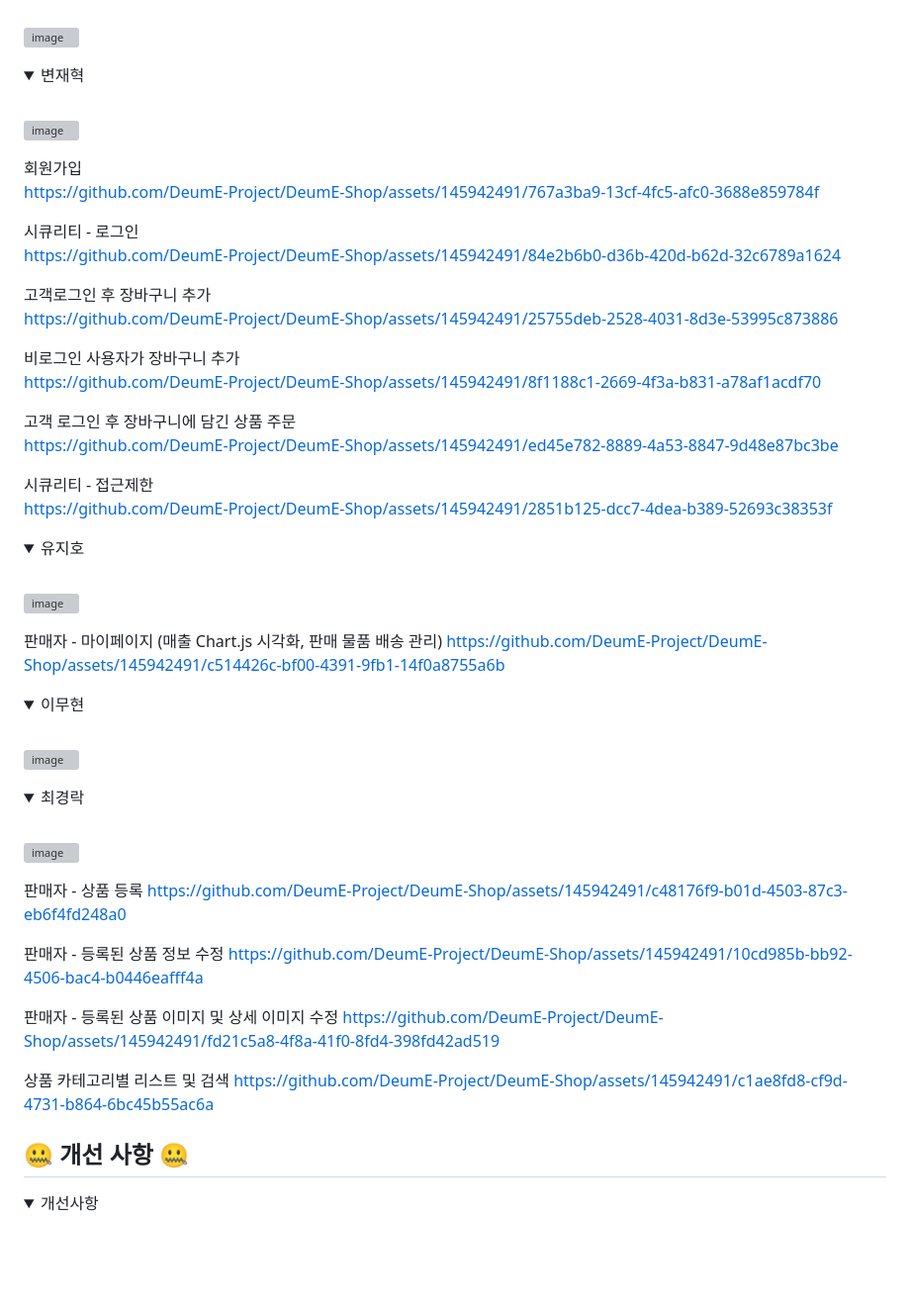
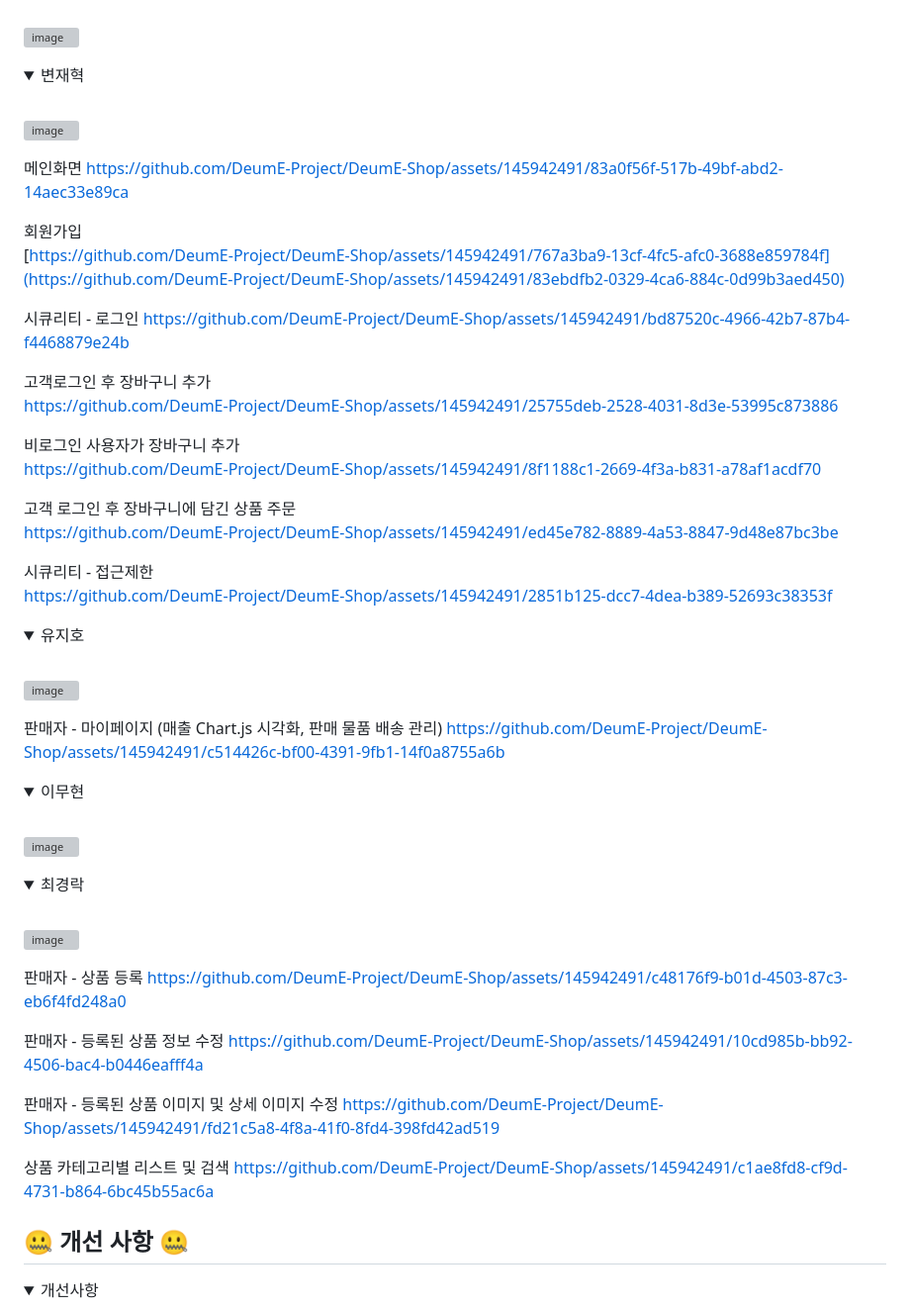
Before and after one commit to DeumE-Project/DeumE-Shop, a Markdown page: README.md, the part around the change. Shown at 99% size. Rendered like a GitHub page; folded sections open; blank space fills up the shorter version; grey boxes are pictures that could not be loaded.

```diff
--- a/README.md
+++ b/README.md
@@ -129,27 +129,28 @@ https://github.com/DeumE-Shop/DeumE-Shop/assets/145524959/087bc6f0-0301-4eba-b46
 
 ![image](https://github.com/DeumE-Shop/DeumE-Shop/assets/145524959/d2b8de05-7dc7-46a6-96c3-0f957b3cccd1)
 
+메인화면
+https://github.com/DeumE-Project/DeumE-Shop/assets/145942491/83a0f56f-517b-49bf-abd2-14aec33e89ca
+
 회원가입
 <br/>
-https://github.com/DeumE-Project/DeumE-Shop/assets/145942491/767a3ba9-13cf-4fc5-afc0-3688e859784f
+[https://github.com/DeumE-Project/DeumE-Shop/assets/145942491/767a3ba9-13cf-4fc5-afc0-3688e859784f](https://github.com/DeumE-Project/DeumE-Shop/assets/145942491/83ebdfb2-0329-4ca6-884c-0d99b3aed450)
 <br/>
 
 시큐리티 - 로그인
-<br/>
-https://github.com/DeumE-Project/DeumE-Shop/assets/145942491/84e2b6b0-d36b-420d-b62d-32c6789a1624
-<br/>
+https://github.com/DeumE-Project/DeumE-Shop/assets/145942491/bd87520c-4966-42b7-87b4-f4468879e24b
 
 고객로그인 후 장바구니 추가<br/>
-https://github.com/DeumE-Project/DeumE-Shop/assets/145942491/25755deb-2528-4031-8d3e-53995c873886
+[https://github.com/DeumE-Project/DeumE-Shop/assets/145942491/25755deb-2528-4031-8d3e-53995c873886](https://github.com/DeumE-Project/DeumE-Shop/assets/145942491/bd87520c-4966-42b7-87b4-f4468879e24b)
 
 비로그인 사용자가 장바구니 추가<br/>
 https://github.com/DeumE-Project/DeumE-Shop/assets/145942491/8f1188c1-2669-4f3a-b831-a78af1acdf70
 
 고객 로그인 후 장바구니에 담긴 상품 주문<br/>
-https://github.com/DeumE-Project/DeumE-Shop/assets/145942491/ed45e782-8889-4a53-8847-9d48e87bc3be
+[https://github.com/DeumE-Project/DeumE-Shop/assets/145942491/ed45e782-8889-4a53-8847-9d48e87bc3be](https://github.com/DeumE-Project/DeumE-Shop/assets/145942491/08529836-fe38-4c8e-88cd-b95acad80608)
 
 시큐리티 - 접근제한 <br />
-https://github.com/DeumE-Project/DeumE-Shop/assets/145942491/2851b125-dcc7-4dea-b389-52693c38353f
+[https://github.com/DeumE-Project/DeumE-Shop/assets/145942491/2851b125-dcc7-4dea-b389-52693c38353f](https://github.com/DeumE-Project/DeumE-Shop/assets/145942491/ba8b1f7d-ae44-4ae5-ab3b-1d87b7a2af4a)
 
 
 
@@ -161,7 +162,7 @@ https://github.com/DeumE-Project/DeumE-Shop/assets/145942491/2851b125-dcc7-4dea-
 ![image](https://github.com/DeumE-Shop/DeumE-Shop/assets/145524959/d05467ff-5a9d-4a9e-87fe-23e25e97cc66)
 
 판매자 - 마이페이지 (매출 Chart.js 시각화, 판매 물품 배송 관리)
-https://github.com/DeumE-Project/DeumE-Shop/assets/145942491/c514426c-bf00-4391-9fb1-14f0a8755a6b
+[https://github.com/DeumE-Project/DeumE-Shop/assets/145942491/c514426c-bf00-4391-9fb1-14f0a8755a6b](https://github.com/DeumE-Project/DeumE-Shop/assets/145942491/1d541736-b6a1-49a9-b8e1-efd17409eb33)
 </details>
 
 <details><summary>이무현</summary>
@@ -176,16 +177,16 @@ https://github.com/DeumE-Project/DeumE-Shop/assets/145942491/c514426c-bf00-4391-
 ![image](https://github.com/DeumE-Shop/DeumE-Shop/assets/145524959/73a43545-d0fe-4bcc-94cb-4c8996b0e7b6)
 
 판매자 - 상품 등록
-https://github.com/DeumE-Project/DeumE-Shop/assets/145942491/c48176f9-b01d-4503-87c3-eb6f4fd248a0
+[https://github.com/DeumE-Project/DeumE-Shop/assets/145942491/c48176f9-b01d-4503-87c3-eb6f4fd248a0](https://github.com/DeumE-Project/DeumE-Shop/assets/145942491/1f761aaf-dd56-4217-a37b-ed16e751019d)
 
 판매자 - 등록된 상품 정보 수정
-https://github.com/DeumE-Project/DeumE-Shop/assets/145942491/10cd985b-bb92-4506-bac4-b0446eafff4a
+[https://github.com/DeumE-Project/DeumE-Shop/assets/145942491/10cd985b-bb92-4506-bac4-b0446eafff4a](https://github.com/DeumE-Project/DeumE-Shop/assets/145942491/931e1378-9dea-4161-be0d-a71ad96398cf)
 
 판매자 - 등록된 상품 이미지 및 상세 이미지 수정
-https://github.com/DeumE-Project/DeumE-Shop/assets/145942491/fd21c5a8-4f8a-41f0-8fd4-398fd42ad519
+[https://github.com/DeumE-Project/DeumE-Shop/assets/145942491/fd21c5a8-4f8a-41f0-8fd4-398fd42ad519](https://github.com/DeumE-Project/DeumE-Shop/assets/145942491/bebda350-7d50-4ab7-8015-b365930fcd01)
 
 상품 카테고리별 리스트 및 검색
-https://github.com/DeumE-Project/DeumE-Shop/assets/145942491/c1ae8fd8-cf9d-4731-b864-6bc45b55ac6a
+[https://github.com/DeumE-Project/DeumE-Shop/assets/145942491/c1ae8fd8-cf9d-4731-b864-6bc45b55ac6a](https://github.com/DeumE-Project/DeumE-Shop/assets/145942491/ffefb7ed-e2f9-4438-a92c-c99863100791)
 </details>
 
 
```
